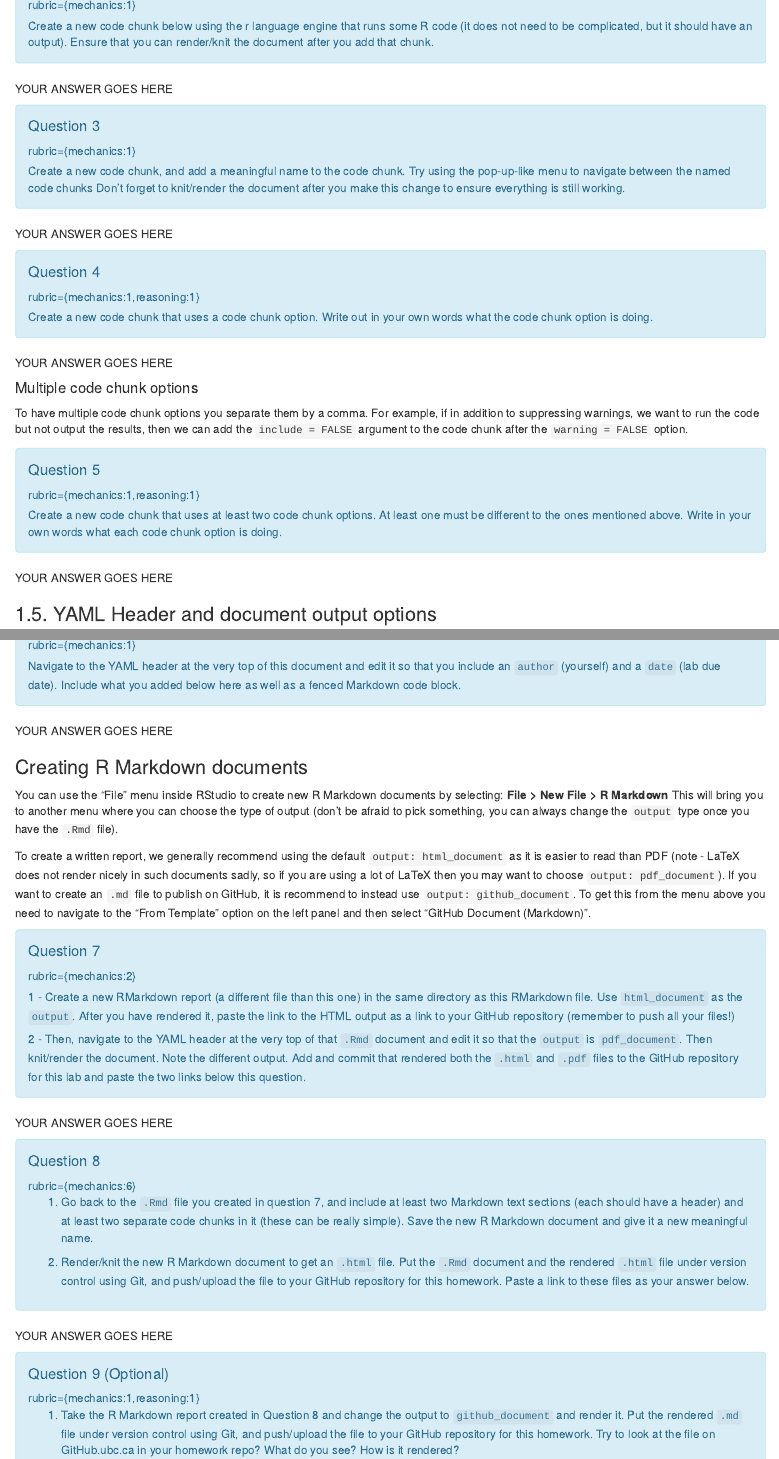
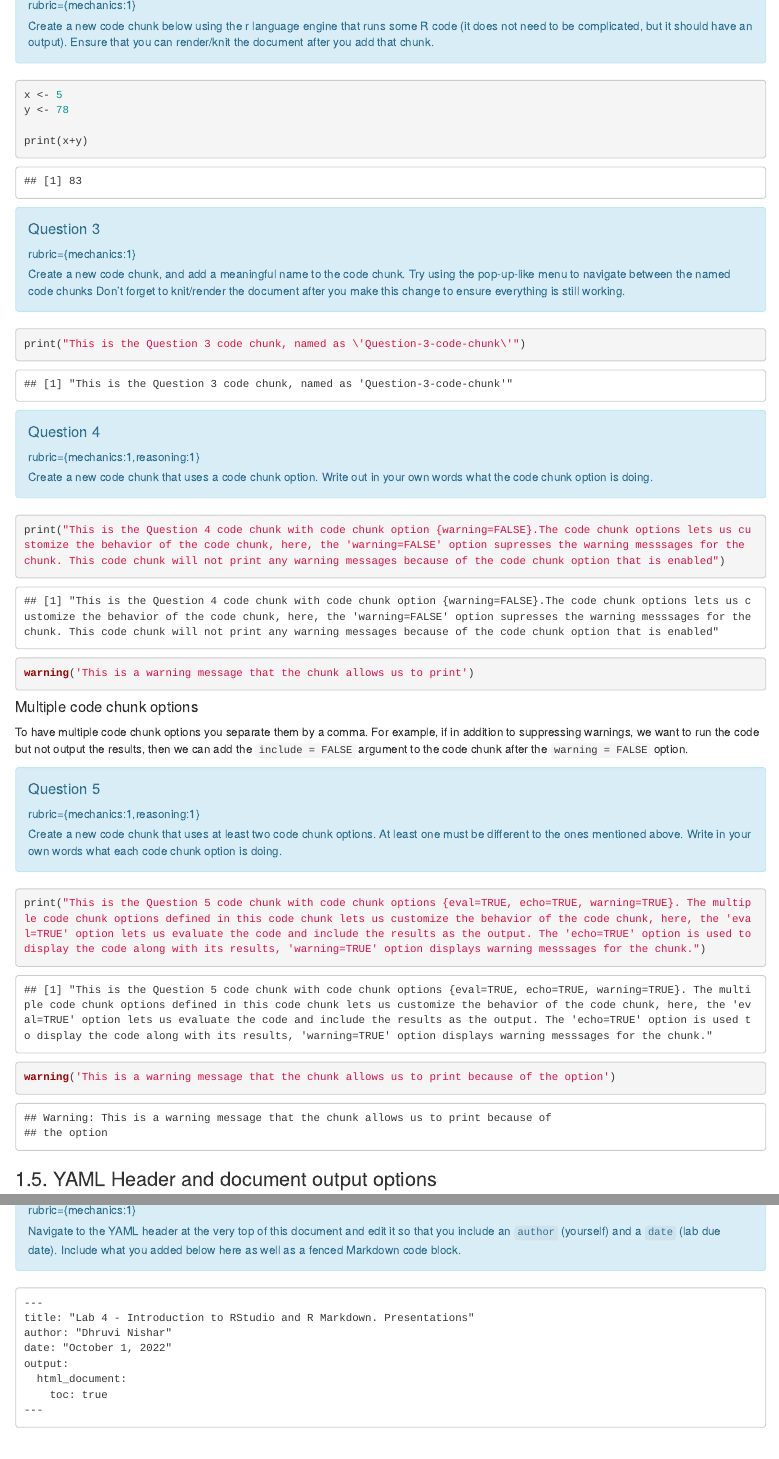
Before and after one commit to dhruvinishar/523-lab4-dnishar, an R Markdown document (lab4.Rmd): the page in a window 1100 px wide, from 1250 px down, and a second part further down, joined at a grey line. Rendered offline with R 4.5, knitr and Pandoc, with nearby package versions.

Commit message:
Completed Q1, 2

````diff
--- a/lab4.Rmd
+++ b/lab4.Rmd
@@ -101,7 +99,12 @@ but it should have an output).
 Ensure that you can render/knit the document after you add that chunk.
 ```
 
-YOUR ANSWER GOES HERE
+```{r Question2-code-chunk}
+x <- 5
+y <- 78
+
+print(x+y)
+```
 
 ```{block, type="alert alert-info"}
 #### Question 3
@@ -114,7 +117,9 @@ Don't forget to knit/render the document
 after you make this change to ensure everything is still working.
 ```
 
-YOUR ANSWER GOES HERE
+```{r Question-3-code-chunk}
+print("This is the Question 3 code chunk, named as \'Question-3-code-chunk\'")
+```
 
 ```{block, type="alert alert-info"}
 #### Question 4
@@ -124,7 +129,11 @@ Create a new code chunk that uses a code chunk option.
 Write out in your own words what the code chunk option is doing.
 ```
 
-YOUR ANSWER GOES HERE
+```{r Question-4-code-chunk, warning=FALSE}
+print("This is the Question 4 code chunk with code chunk option {warning=FALSE}.The code chunk options lets us customize the behavior of the code chunk, here, the 'warning=FALSE' option supresses the warning messsages for the chunk. This code chunk will not print any warning messages because of the code chunk option that is enabled")
+
+warning('This is a warning message that the chunk allows us to print')
+```
 
 
 ####  Multiple code chunk options
@@ -145,7 +154,11 @@ At least one must be different to the ones mentioned above.
 Write in your own words what each code chunk option is doing.
 ```
 
-YOUR ANSWER GOES HERE
+```{r Question-5-code-chunk, include=TRUE, warning=TRUE}
+print("This is the Question 5 code chunk with code chunk options {eval=TRUE, echo=TRUE, warning=TRUE}. The multiple code chunk options defined in this code chunk lets us customize the behavior of the code chunk, here, the 'eval=TRUE' option lets us evaluate the code and include the results as the output. The 'echo=TRUE' option is used to display the code along with its results, 'warning=TRUE' option displays warning messsages for the chunk.")
+
+warning('This is a warning message that the chunk allows us to print because of the option')
+```
 
 
 ### 1.5. YAML Header and document output options
@@ -196,9 +209,16 @@ and edit it so that you include an `author` (yourself) and a `date` (lab due dat
 Include what you added below here as well as a fenced Markdown code block.
 ```
 
-YOUR ANSWER GOES HERE
-
-
+```
+---
+title: "Lab 4 - Introduction to RStudio and R Markdown. Presentations"
+author: "Dhruvi Nishar"
+date: "October 1, 2022"
+output:
+  html_document:
+    toc: true
+---
+```
 
 ### Creating R Markdown documents
 
````
Also changed, not shown: lab4.Rmd (6 more changed lines).
